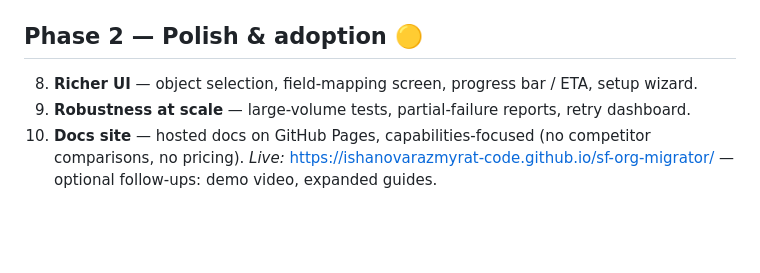
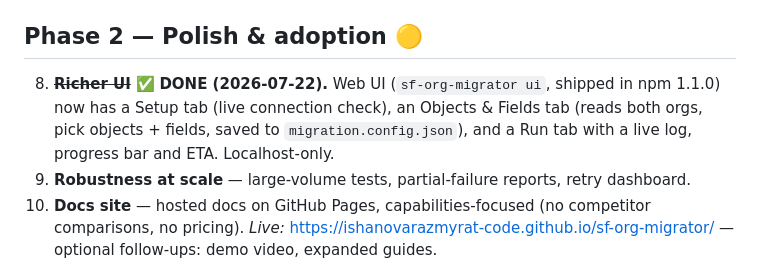
Before and after one commit to ishanovarazmyrat-code/sf-org-migrator, a Markdown page: ROADMAP.md, the part around the change. Drawn GitHub-style; blank space fills up the shorter version.

Commit message:
docs: mark Richer UI (roadmap #8) done

```diff
--- a/ROADMAP.md
+++ b/ROADMAP.md
@@ -65,8 +65,11 @@ install URL.
 
 ## Phase 2 — Polish & adoption 🟡
 
-8. **Richer UI** — object selection, field-mapping screen, progress bar / ETA,
-   setup wizard.
+8. ~~**Richer UI**~~ ✅ **DONE (2026-07-22).** Web UI (`sf-org-migrator ui`,
+   shipped in npm 1.1.0) now has a Setup tab (live connection check), an
+   Objects & Fields tab (reads both orgs, pick objects + fields, saved to
+   `migration.config.json`), and a Run tab with a live log, progress bar and
+   ETA. Localhost-only.
 9. **Robustness at scale** — large-volume tests, partial-failure reports,
    retry dashboard.
 10. **Docs site** — hosted docs on GitHub Pages, capabilities-focused
```
